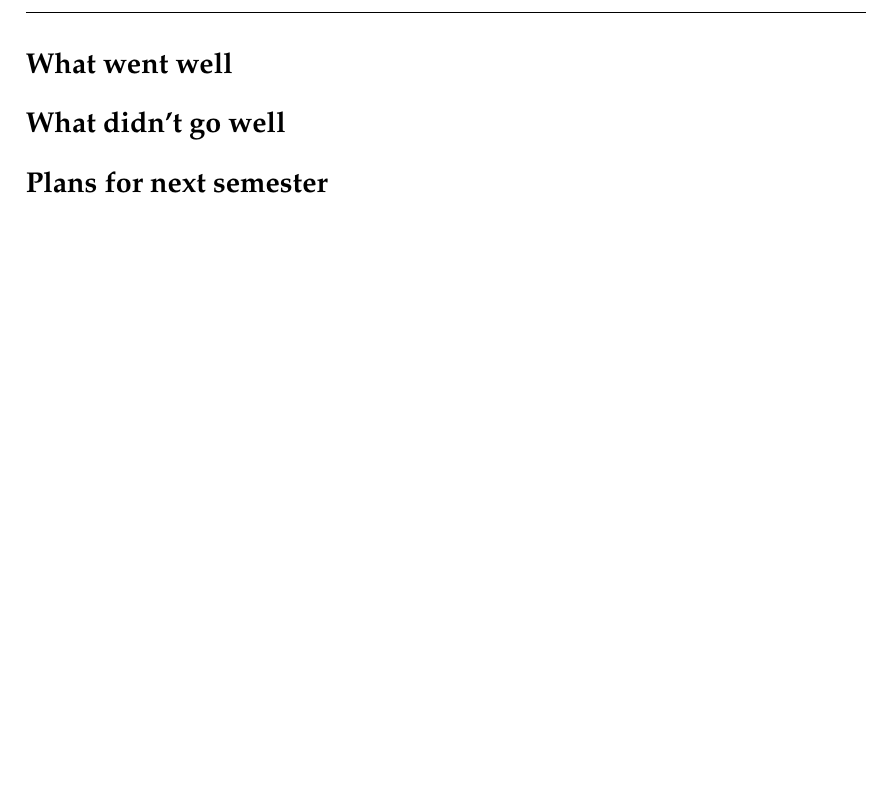
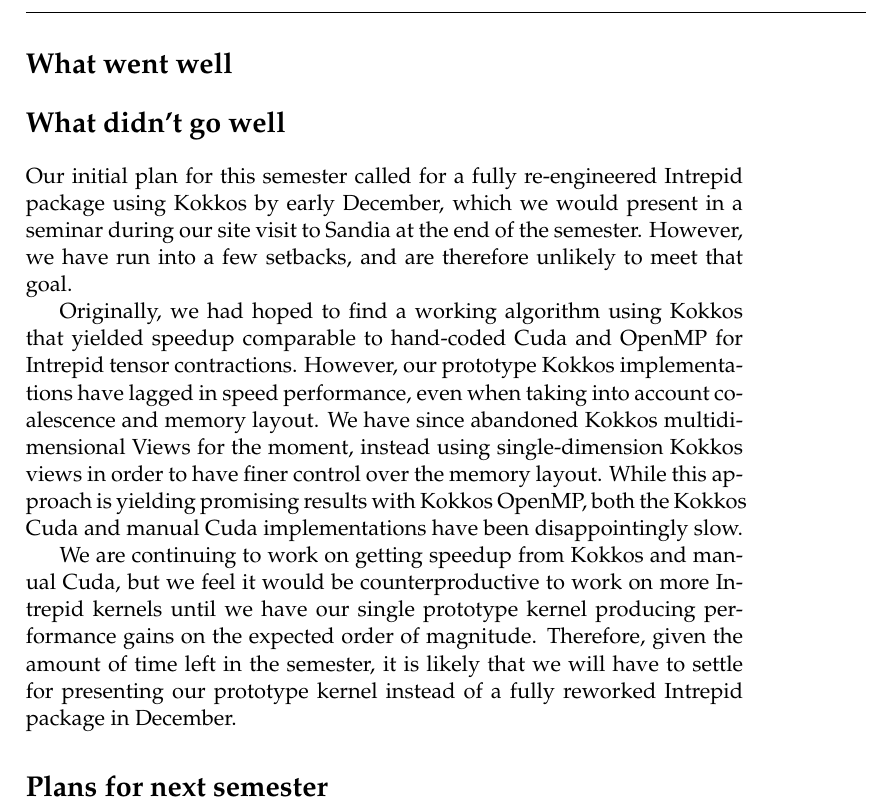
Before and after one commit to Sandia2014/midyear-report, a LaTeX thesis (midyear-report.tex): part of page 3 of 3, cut so that both start at the same text, the shorter picture padded with empty space. Compiled offline with pdfLaTeX.

Commit message:
draft what didn't go well

```diff
--- a/midyear-report.tex
+++ b/midyear-report.tex
@@ -195,6 +195,27 @@
 
 \section*{What didn't go well}
 % Ellen's section
+Our initial plan for this semester called for a fully re-engineered Intrepid
+package using Kokkos by early December, which we would present in a seminar
+during our site visit to Sandia at the end of the semester.  However, we have
+run into a few setbacks, and are therefore unlikely to meet that goal.
+
+Originally, we had hoped to find a working algorithm using Kokkos that yielded
+speedup comparable to hand-coded Cuda and OpenMP for Intrepid tensor
+contractions.  However, our prototype Kokkos implementations have lagged in
+speed performance, even when taking into account coalescence and memory layout.
+We have since abandoned Kokkos multidimensional Views for the moment, instead
+using single-dimension Kokkos views in order to have finer control over the
+memory layout.  While this approach is yielding promising results with Kokkos
+OpenMP, both the Kokkos Cuda and manual Cuda implementations have been
+disappointingly slow.
+
+We are continuing to work on getting speedup from Kokkos and manual Cuda, but
+we feel it would be counterproductive to work on more Intrepid kernels until we
+have our single prototype kernel producing performance gains on the expected
+order of magnitude.  Therefore, given the amount of time left in the semester,
+it is likely that we will have to settle for presenting our prototype kernel
+instead of a fully reworked Intrepid package in December.
 
 \section*{Plans for next semester}
 % Brett's section
```
